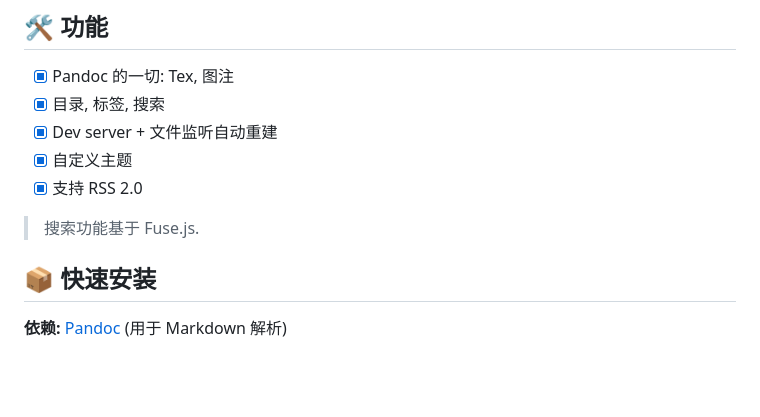
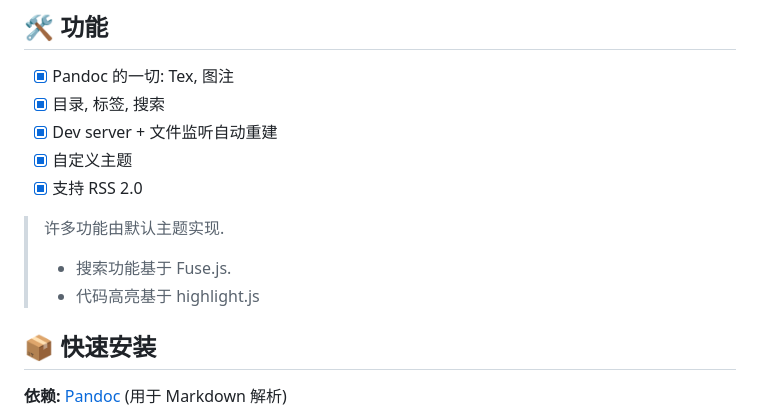
Before and after one commit to zhhc99/bgen, a Markdown page: README.md, the part around the change. Rendered like a GitHub page; blank space fills up the shorter version.

Commit message:
improve feature comment

```diff
--- a/README.md
+++ b/README.md
@@ -16,7 +16,10 @@
 - [x] 自定义主题
 - [x] 支持 RSS 2.0
 
-> 搜索功能基于 Fuse.js.
+> 许多功能由默认主题实现.
+>
+> - 搜索功能基于 Fuse.js.
+> - 代码高亮基于 highlight.js
 
 ## 📦 快速安装
 
```
